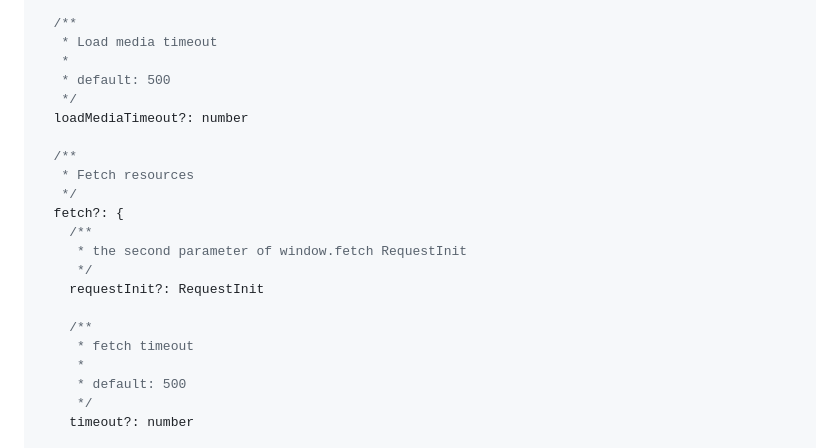
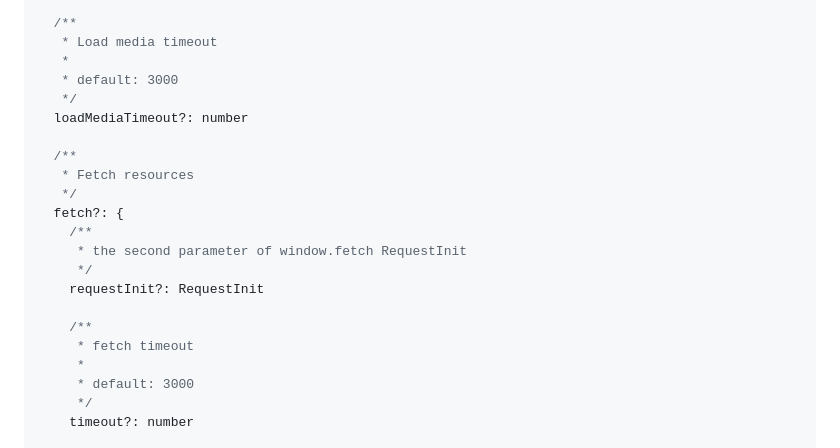
Before and after one commit to qq15725/modern-screenshot, a Markdown page: README.md, the part around the change. GitHub-like rendering.

Commit message:
docs: README.md

```diff
--- a/README.md
+++ b/README.md
@@ -179,7 +179,7 @@ export interface Options {
   /**
    * Load media timeout
    *
-   * default: 500
+   * default: 3000
    */
   loadMediaTimeout?: number
 
@@ -195,7 +195,7 @@ export interface Options {
     /**
      * fetch timeout
      *
-     * default: 500
+     * default: 3000
      */
     timeout?: number
 
```
Also changed, not shown: README.zh-CN.md (+2 -2 lines).
